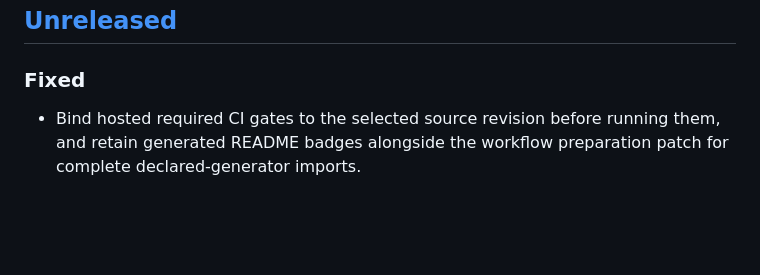
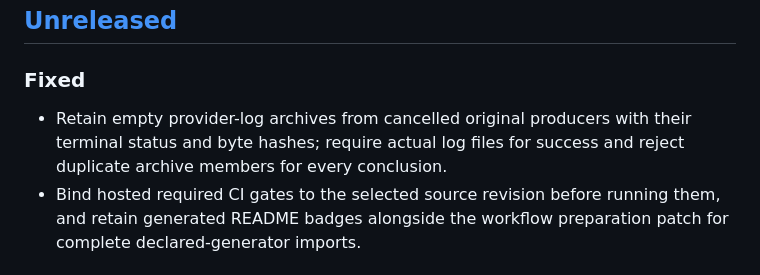
Before and after one commit to caniko/canix-toolbelt, a Markdown page: CHANGELOG.md, the part around the change. Rendered like a GitHub page; blank space fills up the shorter version.

Commit message:
docs(ci): record cancelled-producer custody semantics

```diff
--- a/CHANGELOG.md
+++ b/CHANGELOG.md
@@ -7,6 +7,9 @@ is recorded in Git. This file follows [Keep a Changelog](https://keepachangelog.
 
 ### Fixed
 
+- Retain empty provider-log archives from cancelled original producers with
+  their terminal status and byte hashes; require actual log files for success
+  and reject duplicate archive members for every conclusion.
 - Bind hosted required CI gates to the selected source revision before running
   them, and retain generated README badges alongside the workflow preparation
   patch for complete declared-generator imports.
```
